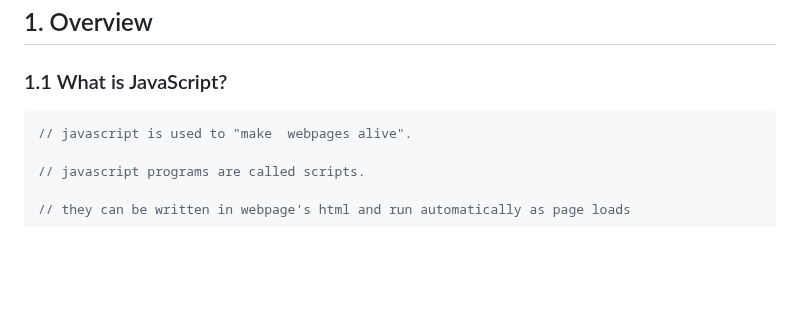
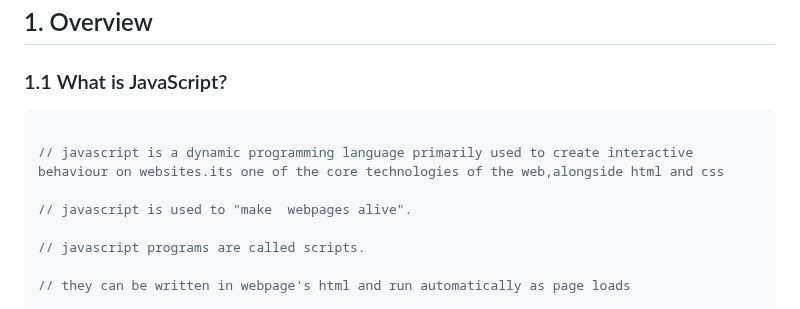
Before and after one commit to rashidpbi/js-practice, a Markdown page: docs/notes.md, the part around the change. Drawn GitHub-style; blank space fills up the shorter version.

Commit message:
editing content

````diff
--- a/docs/notes.md
+++ b/docs/notes.md
@@ -9,6 +9,9 @@
 <a name="Introduction"></a>
 
 ```javascript
+
+// javascript is a dynamic programming language primarily used to create interactive behaviour on websites.its one of the core technologies of the web,alongside html and css
+
 // javascript is used to "make  webpages alive".
 
 // javascript programs are called scripts.
````
